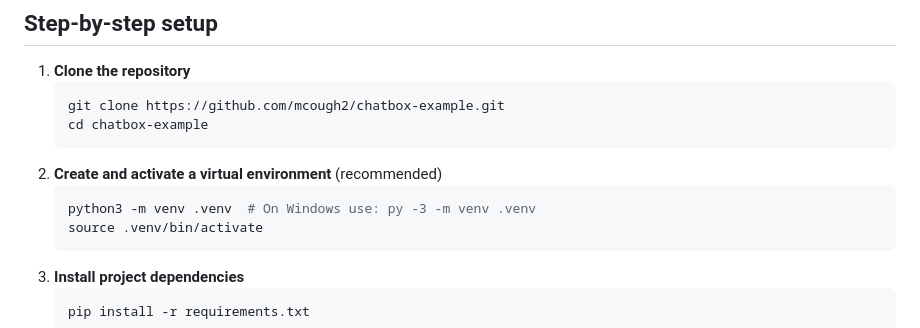
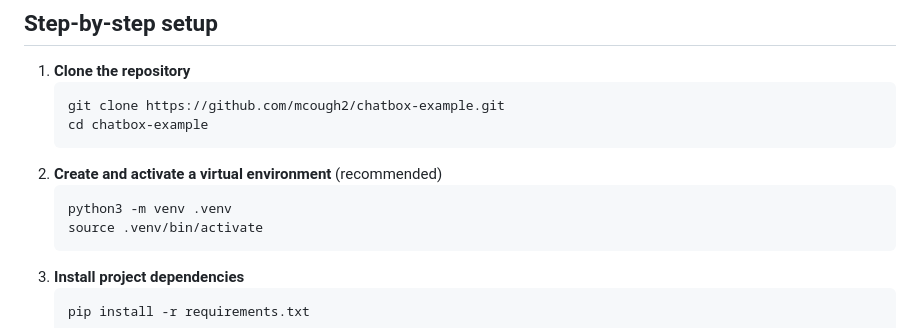
Before and after one commit to dscisci/canvasbot, a Markdown page: README.md, the part around the change. GitHub-like rendering.

````diff
--- a/README.md
+++ b/README.md
@@ -36,7 +36,7 @@ A minimal Python web app that provides a mobile-friendly chat interface backed b
    ```
 2. **Create and activate a virtual environment** (recommended)
    ```bash
-   python3 -m venv .venv  # On Windows use: py -3 -m venv .venv
+   python3 -m venv .venv
    source .venv/bin/activate
    ```
 3. **Install project dependencies**
````
